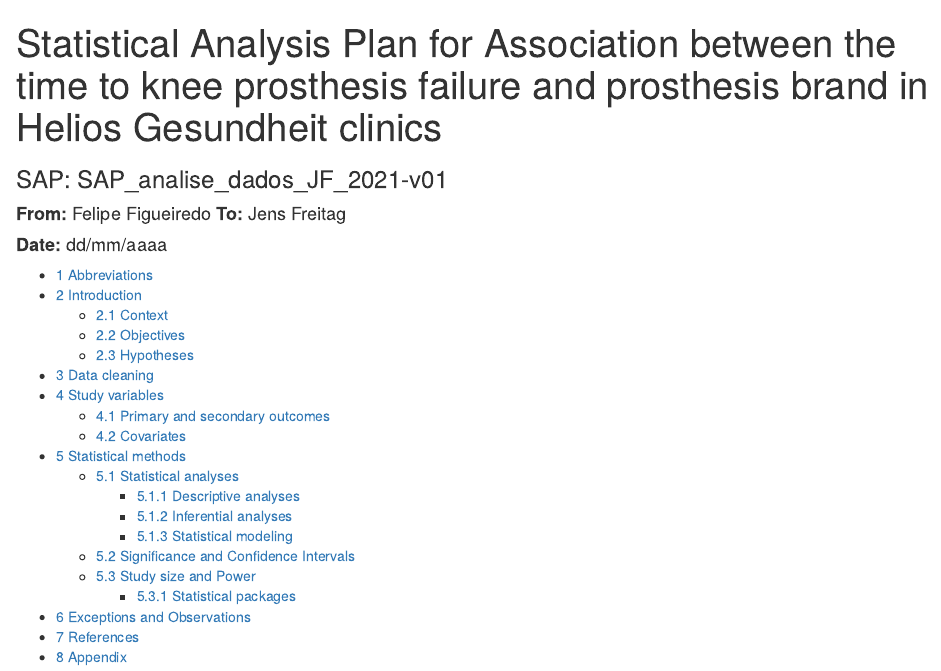
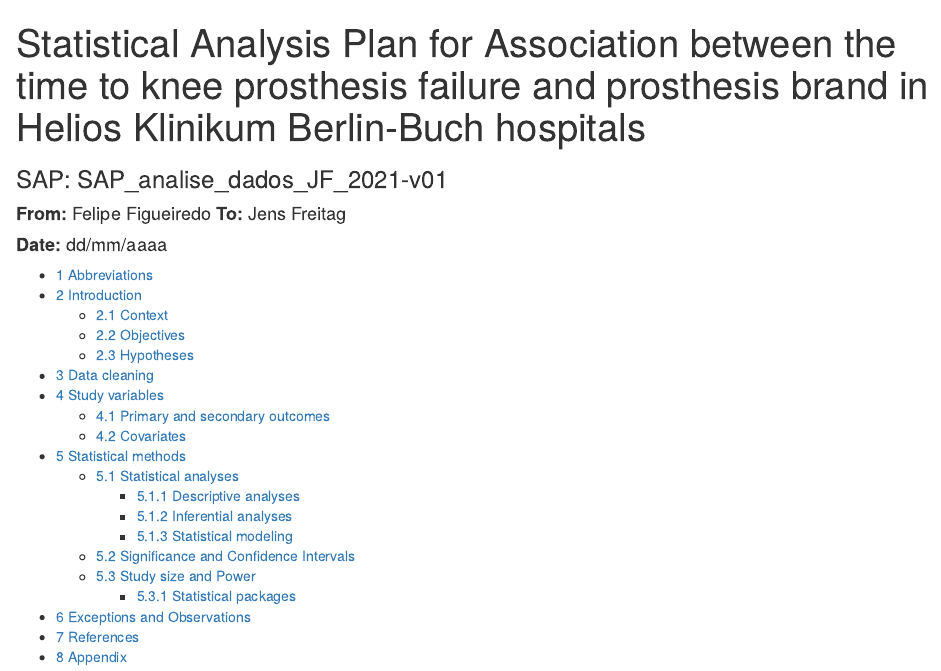
Before and after one commit to philsf-biostat/SAR-2021-002-JF, an R Markdown document (report/SAP_analise_dados_JF_2021-v01.Rmd): the page in a window 1100 px wide, from its top. Rendered offline with R 4.5, knitr and Pandoc, with nearby package versions.

Commit message:
local atualizado após feedback

```diff
--- a/report/SAP_analise_dados_JF_2021-v01.Rmd
+++ b/report/SAP_analise_dados_JF_2021-v01.Rmd
@@ -1,5 +1,5 @@
 ---
-title: "Statistical Analysis Plan for Association between the time to knee prosthesis failure and prosthesis brand in Helios Gesundheit clinics"
+title: "Statistical Analysis Plan for Association between the time to knee prosthesis failure and prosthesis brand in Helios Klinikum Berlin-Buch hospitals"
 author: '**From:** Felipe Figueiredo **To:** Jens Freitag'
 date: '**Date: ** dd/mm/aaaa'
 output:
```
Also changed, not shown: report/analise_dados_JF_2021-v01.Rmd (+1 -1 lines), README.md, report/SAP_analise_dados_JF_2021-v01.md, report/analise_dados_JF_2021-v01.md.
